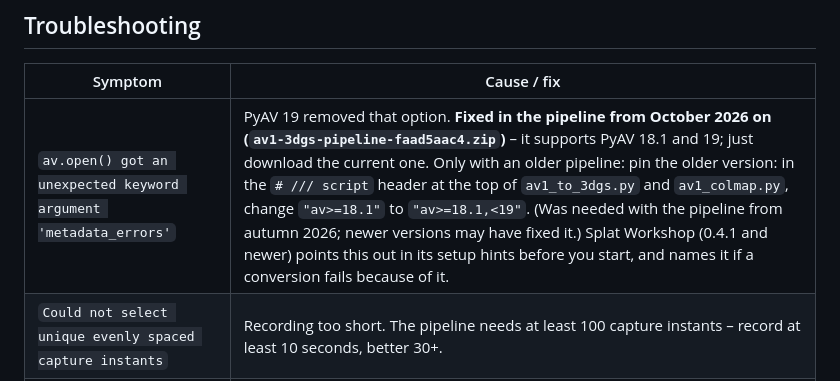
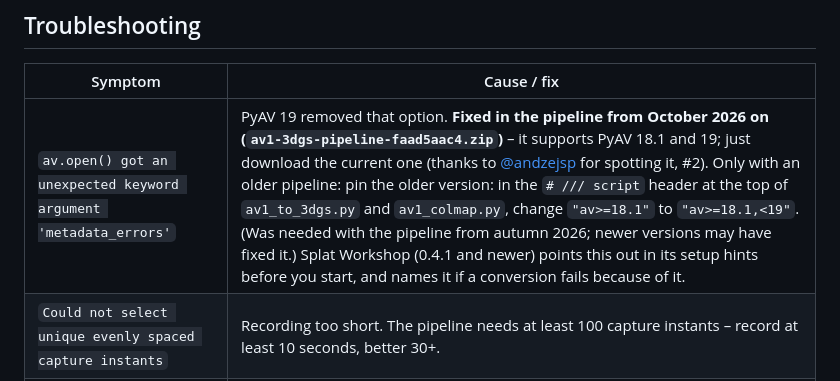
Before and after one commit to thunderheronight/splat-workshop, a Markdown page: docs/arcturus-setup.md, the part around the change. Drawn GitHub-style.

```diff
--- a/docs/arcturus-setup.md
+++ b/docs/arcturus-setup.md
@@ -114,7 +114,7 @@ Restart Splat Workshop (tray → Quit, then start it again). If something is sti
 
 | Symptom | Cause / fix |
 |---|---|
-| `av.open() got an unexpected keyword argument 'metadata_errors'` | PyAV 19 removed that option. **Fixed in the pipeline from October 2026 on (`av1-3dgs-pipeline-faad5aac4.zip`)** – it supports PyAV 18.1 and 19; just download the current one. Only with an older pipeline: pin the older version: in the `# /// script` header at the top of `av1_to_3dgs.py` and `av1_colmap.py`, change `"av>=18.1"` to `"av>=18.1,<19"`. (Was needed with the pipeline from autumn 2026; newer versions may have fixed it.) Splat Workshop (0.4.1 and newer) points this out in its setup hints before you start, and names it if a conversion fails because of it. |
+| `av.open() got an unexpected keyword argument 'metadata_errors'` | PyAV 19 removed that option. **Fixed in the pipeline from October 2026 on (`av1-3dgs-pipeline-faad5aac4.zip`)** – it supports PyAV 18.1 and 19; just download the current one (thanks to [@andzejsp](https://github.com/andzejsp) for spotting it, #2). Only with an older pipeline: pin the older version: in the `# /// script` header at the top of `av1_to_3dgs.py` and `av1_colmap.py`, change `"av>=18.1"` to `"av>=18.1,<19"`. (Was needed with the pipeline from autumn 2026; newer versions may have fixed it.) Splat Workshop (0.4.1 and newer) points this out in its setup hints before you start, and names it if a conversion fails because of it. |
 | `Could not select unique evenly spaced capture instants` | Recording too short. The pipeline needs at least 100 capture instants – record at least 10 seconds, better 30+. |
 | Spirula finds no GPU / uses llvmpipe | Vulkan driver missing, see step 1. |
 | The scene does not appear in Gaussian XR | It must be a real folder in Gaussian XR's `Scenes/` (no symlink) with the gallery images – Splat Workshop's *To the Frame* button does this for you. A Steam update or “verify files” of Gaussian XR can reset that folder; just copy the scene again. |
```
Also changed, not shown: docs/arcturus-setup.de.md (+1 -1 lines).
